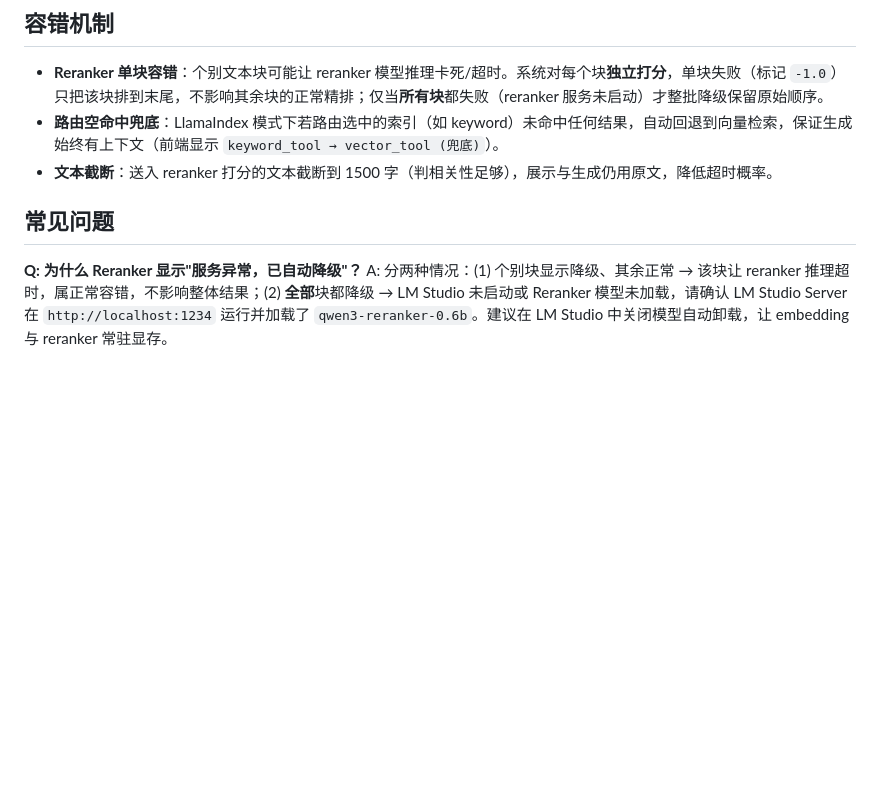
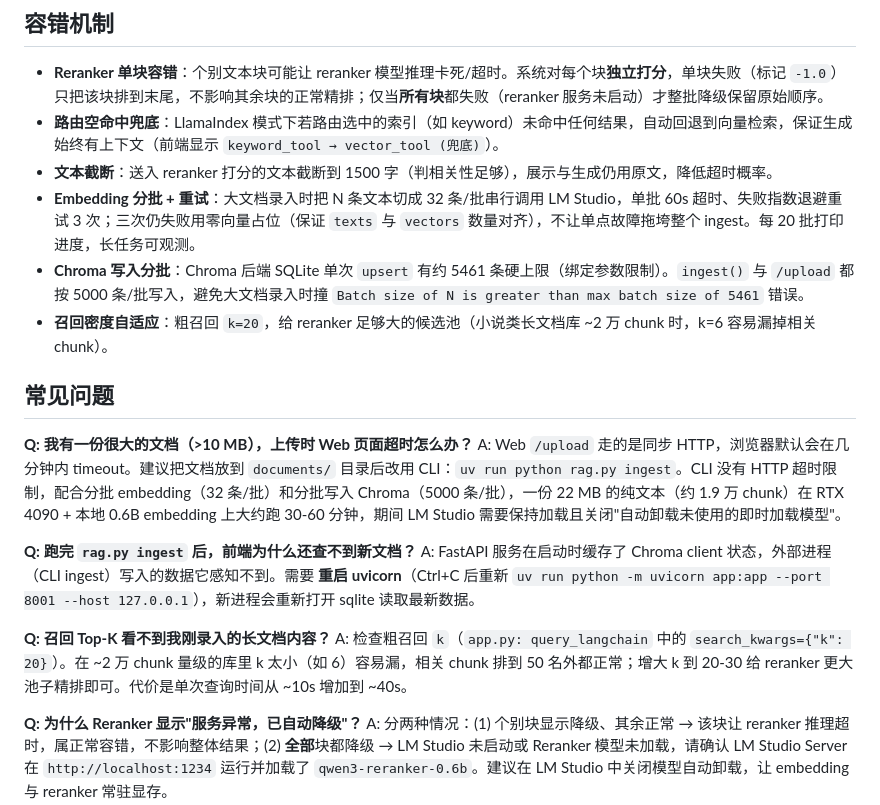
Before and after one commit to Soare02/rag-test, a Markdown page: README.md, the part around the change. Drawn GitHub-style; blank space fills up the shorter version.

Commit message:
docs: README 补充大文档录入支持与容错机制说明
容错机制章节新增 3 条：
- Embedding 分批 + 重试（32 条/批，60s 超时，零向量占位）
- Chroma 写入分批（5000 条/批，绕过 SQLite 5461 上限）
- 召回密度自适应（k=20 匹配万级 chunk 库）

FAQ 新增 3 条：
- 大文档（>10 MB）上传超时 → 改走 CLI ingest
- 跑完 ingest 前端查不到新数据 → 重启 uvicorn 刷新 client 缓存
- 长文档召回 Top-K 缺失 → 调大 k 给 reranker 更大候选池

```diff
--- a/README.md
+++ b/README.md
@@ -115,8 +115,20 @@ uv run python agent.py   # 圣地巡礼规划助手
 - **Reranker 单块容错**：个别文本块可能让 reranker 模型推理卡死/超时。系统对每个块**独立打分**，单块失败（标记 `-1.0`）只把该块排到末尾，不影响其余块的正常精排；仅当**所有块**都失败（reranker 服务未启动）才整批降级保留原始顺序。
 - **路由空命中兜底**：LlamaIndex 模式下若路由选中的索引（如 keyword）未命中任何结果，自动回退到向量检索，保证生成始终有上下文（前端显示 `keyword_tool → vector_tool (兜底)`）。
 - **文本截断**：送入 reranker 打分的文本截断到 1500 字（判相关性足够），展示与生成仍用原文，降低超时概率。
+- **Embedding 分批 + 重试**：大文档录入时把 N 条文本切成 32 条/批串行调用 LM Studio，单批 60s 超时、失败指数退避重试 3 次；三次仍失败用零向量占位（保证 `texts` 与 `vectors` 数量对齐），不让单点故障拖垮整个 ingest。每 20 批打印进度，长任务可观测。
+- **Chroma 写入分批**：Chroma 后端 SQLite 单次 `upsert` 有约 5461 条硬上限（绑定参数限制）。`ingest()` 与 `/upload` 都按 5000 条/批写入，避免大文档录入时撞 `Batch size of N is greater than max batch size of 5461` 错误。
+- **召回密度自适应**：粗召回 `k=20`，给 reranker 足够大的候选池（小说类长文档库 ~2 万 chunk 时，k=6 容易漏掉相关 chunk）。
 
 ## 常见问题
+
+**Q: 我有一份很大的文档（>10 MB），上传时 Web 页面超时怎么办？**
+A: Web `/upload` 走的是同步 HTTP，浏览器默认会在几分钟内 timeout。建议把文档放到 `documents/` 目录后改用 CLI：`uv run python rag.py ingest`。CLI 没有 HTTP 超时限制，配合分批 embedding（32 条/批）和分批写入 Chroma（5000 条/批），一份 22 MB 的纯文本（约 1.9 万 chunk）在 RTX 4090 + 本地 0.6B embedding 上大约跑 30-60 分钟，期间 LM Studio 需要保持加载且关闭"自动卸载未使用的即时加载模型"。
+
+**Q: 跑完 `rag.py ingest` 后，前端为什么还查不到新文档？**
+A: FastAPI 服务在启动时缓存了 Chroma client 状态，外部进程（CLI ingest）写入的数据它感知不到。需要 **重启 uvicorn**（Ctrl+C 后重新 `uv run python -m uvicorn app:app --port 8001 --host 127.0.0.1`），新进程会重新打开 sqlite 读取最新数据。
+
+**Q: 召回 Top-K 看不到我刚录入的长文档内容？**
+A: 检查粗召回 `k`（`app.py: query_langchain` 中的 `search_kwargs={"k": 20}`）。在 ~2 万 chunk 量级的库里 k 太小（如 6）容易漏，相关 chunk 排到 50 名外都正常；增大 k 到 20-30 给 reranker 更大池子精排即可。代价是单次查询时间从 ~10s 增加到 ~40s。
 
 **Q: 为什么 Reranker 显示"服务异常，已自动降级"？**
 A: 分两种情况：(1) 个别块显示降级、其余正常 → 该块让 reranker 推理超时，属正常容错，不影响整体结果；(2) **全部**块都降级 → LM Studio 未启动或 Reranker 模型未加载，请确认 LM Studio Server 在 `http://localhost:1234` 运行并加载了 `qwen3-reranker-0.6b`。建议在 LM Studio 中关闭模型自动卸载，让 embedding 与 reranker 常驻显存。
```
